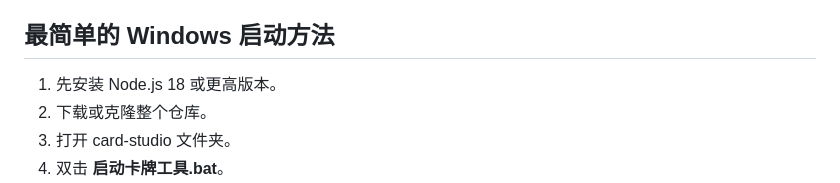
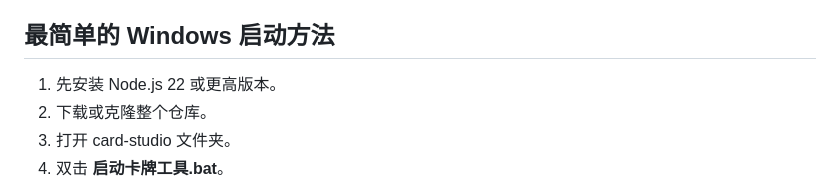
Before and after one commit to 1400627710-creator/-, a Markdown page: card-studio/README.md, the part around the change. Rendered like a GitHub page.

Commit message:
docs: update Node requirement

```diff
--- a/card-studio/README.md
+++ b/card-studio/README.md
@@ -63,7 +63,7 @@
 
 ## 最简单的 Windows 启动方法
 
-1. 先安装 Node.js 18 或更高版本。
+1. 先安装 Node.js 22 或更高版本。
 2. 下载或克隆整个仓库。
 3. 打开 card-studio 文件夹。
 4. 双击 **启动卡牌工具.bat**。
```
